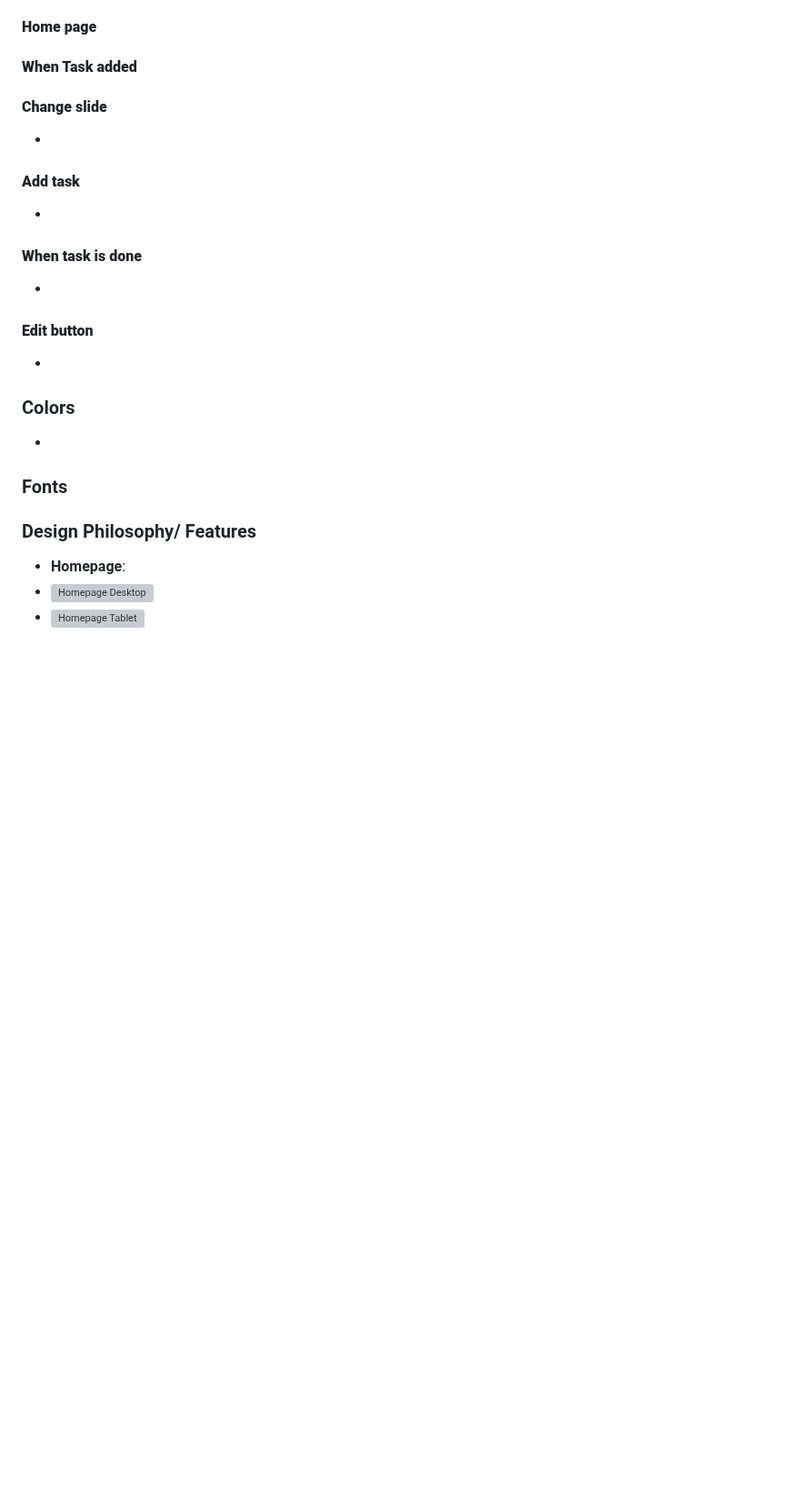
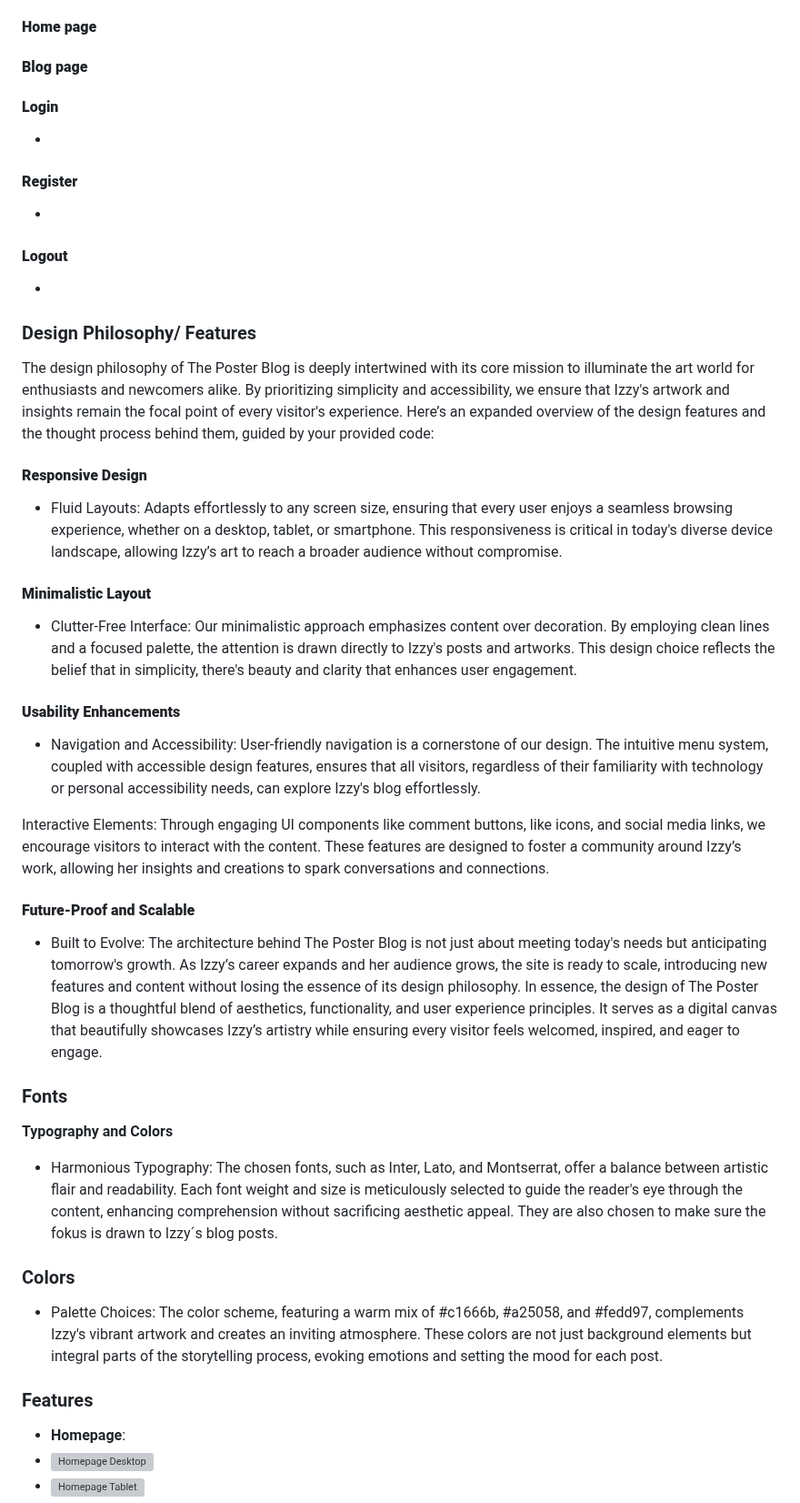
Before and after one commit to Annibor/the-poster-blog, a Markdown page: README.md, the part around one of its changes. Shown at 91% size. GitHub-like rendering; blank space fills up the shorter version; grey boxes are pictures that could not be loaded.

Commit message:
Add design philosophy to readme #33
Add a short description
of the philosophy behid the desgin like: Responsive Design, Minimalistic Layout, Usability Enhancements, Future-Proof and Scalable, Fonts and Colors #33

```diff
--- a/README.md
+++ b/README.md
@@ -100,33 +105,57 @@ I've created my wireframes for the website by using [Balsamiq](https://balsamiq.
 
 
 
-#### **When Task added**
+#### **Blog page**
 
 
 
-#### **Change slide**
+#### **Login**
 
 -
 
-#### **Add task**
+#### **Register**
 
 -
 
-#### **When task is done**
+#### **Logout**
 
 -
 
-#### **Edit button**
+### Design Philosophy/ Features
 
-- []()
+The design philosophy of The Poster Blog is deeply intertwined with its core mission to illuminate the art world for enthusiasts and newcomers alike. By prioritizing simplicity and accessibility, we ensure that Izzy's artwork and insights remain the focal point of every visitor's experience. Here’s an expanded overview of the design features and the thought process behind them, guided by your provided code:
+
+#### **Responsive Design**
+- Fluid Layouts:
+Adapts effortlessly to any screen size, ensuring that every user enjoys a seamless browsing experience, whether on a desktop, tablet, or smartphone. This responsiveness is critical in today's diverse device landscape, allowing Izzy’s art to reach a broader audience without compromise.
+
+#### **Minimalistic Layout**
+- Clutter-Free Interface:
+Our minimalistic approach emphasizes content over decoration. By employing clean lines and a focused palette, the attention is drawn directly to Izzy's posts and artworks. This design choice reflects the belief that in simplicity, there's beauty and clarity that enhances user engagement.
+
+#### **Usability Enhancements**
+- Navigation and Accessibility:
+User-friendly navigation is a cornerstone of our design. The intuitive menu system, coupled with accessible design features, ensures that all visitors, regardless of their familiarity with technology or personal accessibility needs, can explore Izzy's blog effortlessly.
+
+Interactive Elements:
+Through engaging UI components like comment buttons, like icons, and social media links, we encourage visitors to interact with the content. These features are designed to foster a community around Izzy’s work, allowing her insights and creations to spark conversations and connections.
+
+#### **Future-Proof and Scalable**
+- Built to Evolve:
+The architecture behind The Poster Blog is not just about meeting today's needs but anticipating tomorrow's growth. As Izzy’s career expands and her audience grows, the site is ready to scale, introducing new features and content without losing the essence of its design philosophy.
+In essence, the design of The Poster Blog is a thoughtful blend of aesthetics, functionality, and user experience principles. It serves as a digital canvas that beautifully showcases Izzy’s artistry while ensuring every visitor feels welcomed, inspired, and eager to engage.
+
+### Fonts
+**Typography and Colors**
+- Harmonious Typography:
+The chosen fonts, such as Inter, Lato, and Montserrat, offer a balance between artistic flair and readability. Each font weight and size is meticulously selected to guide the reader's eye through the content, enhancing comprehension without sacrificing aesthetic appeal.
+They are also chosen to make sure the fokus is drawn to Izzy´s blog posts.
 
 ### Colors
+- Palette Choices:
+The color scheme, featuring a warm mix of #c1666b, #a25058, and #fedd97, complements Izzy's vibrant artwork and creates an inviting atmosphere. These colors are not just background elements but integral parts of the storytelling process, evoking emotions and setting the mood for each post.
 
--
-
-### Fonts
-
-### Design Philosophy/ Features
+### Features
 
 - **Homepage**:
 - ![Homepage Desktop](./docs/screenshots/homepage-desktop.png)
```
Also changed, not shown: other parts of README.md (+6 -1 lines).
